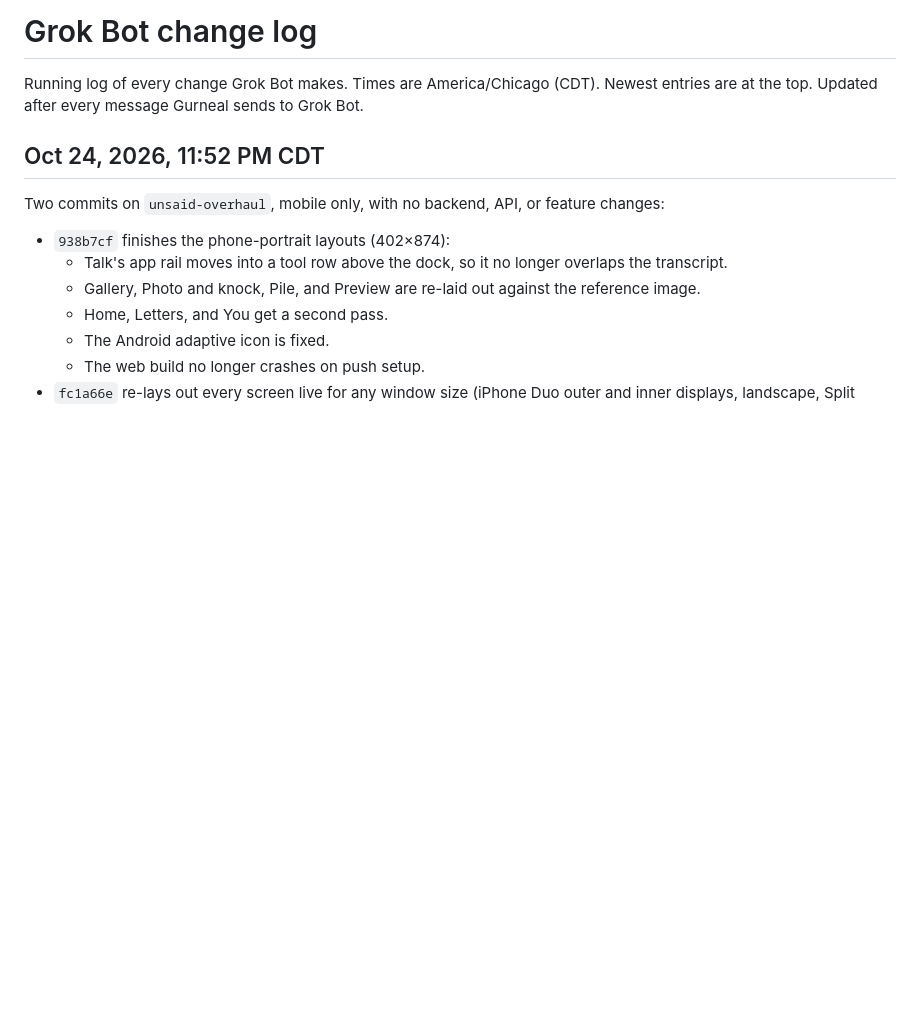
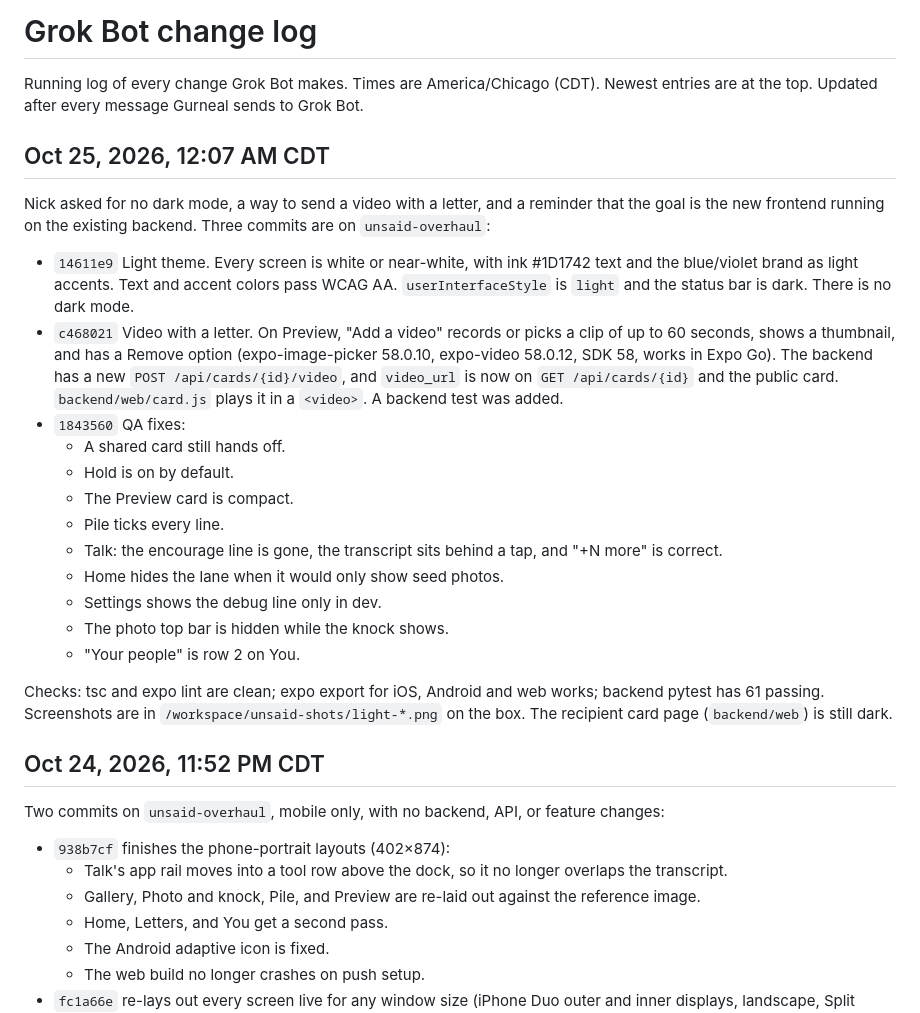
Before and after one commit to MuditUpadhyay04/HackTX, a Markdown page: grok.md, the part around the change. Rendered like a GitHub page; blank space fills up the shorter version.

Commit message:
Context: light theme, video with a letter, QA fixes (Oct 25)

```diff
--- a/grok.md
+++ b/grok.md
@@ -1,6 +1,25 @@
 # Grok Bot change log
 
 Running log of every change Grok Bot makes. Times are America/Chicago (CDT). Newest entries are at the top. Updated after every message Gurneal sends to Grok Bot.
+
+## Oct 25, 2026, 12:07 AM CDT
+
+Nick asked for no dark mode, a way to send a video with a letter, and a reminder that the goal is the new frontend running on the existing backend. Three commits are on `unsaid-overhaul`:
+
+- `14611e9` Light theme. Every screen is white or near-white, with ink #1D1742 text and the blue/violet brand as light accents. Text and accent colors pass WCAG AA. `userInterfaceStyle` is `light` and the status bar is dark. There is no dark mode.
+- `c468021` Video with a letter. On Preview, "Add a video" records or picks a clip of up to 60 seconds, shows a thumbnail, and has a Remove option (expo-image-picker 58.0.10, expo-video 58.0.12, SDK 58, works in Expo Go). The backend has a new `POST /api/cards/{id}/video`, and `video_url` is now on `GET /api/cards/{id}` and the public card. `backend/web/card.js` plays it in a `<video>`. A backend test was added.
+- `1843560` QA fixes:
+  - A shared card still hands off.
+  - Hold is on by default.
+  - The Preview card is compact.
+  - Pile ticks every line.
+  - Talk: the encourage line is gone, the transcript sits behind a tap, and "+N more" is correct.
+  - Home hides the lane when it would only show seed photos.
+  - Settings shows the debug line only in dev.
+  - The photo top bar is hidden while the knock shows.
+  - "Your people" is row 2 on You.
+
+Checks: tsc and expo lint are clean; expo export for iOS, Android and web works; backend pytest has 61 passing. Screenshots are in `/workspace/unsaid-shots/light-*.png` on the box. The recipient card page (`backend/web`) is still dark.
 
 ## Oct 24, 2026, 11:52 PM CDT
 
```
Also changed, not shown: OVERHAUL_STATUS.md (+14 -1 lines).
